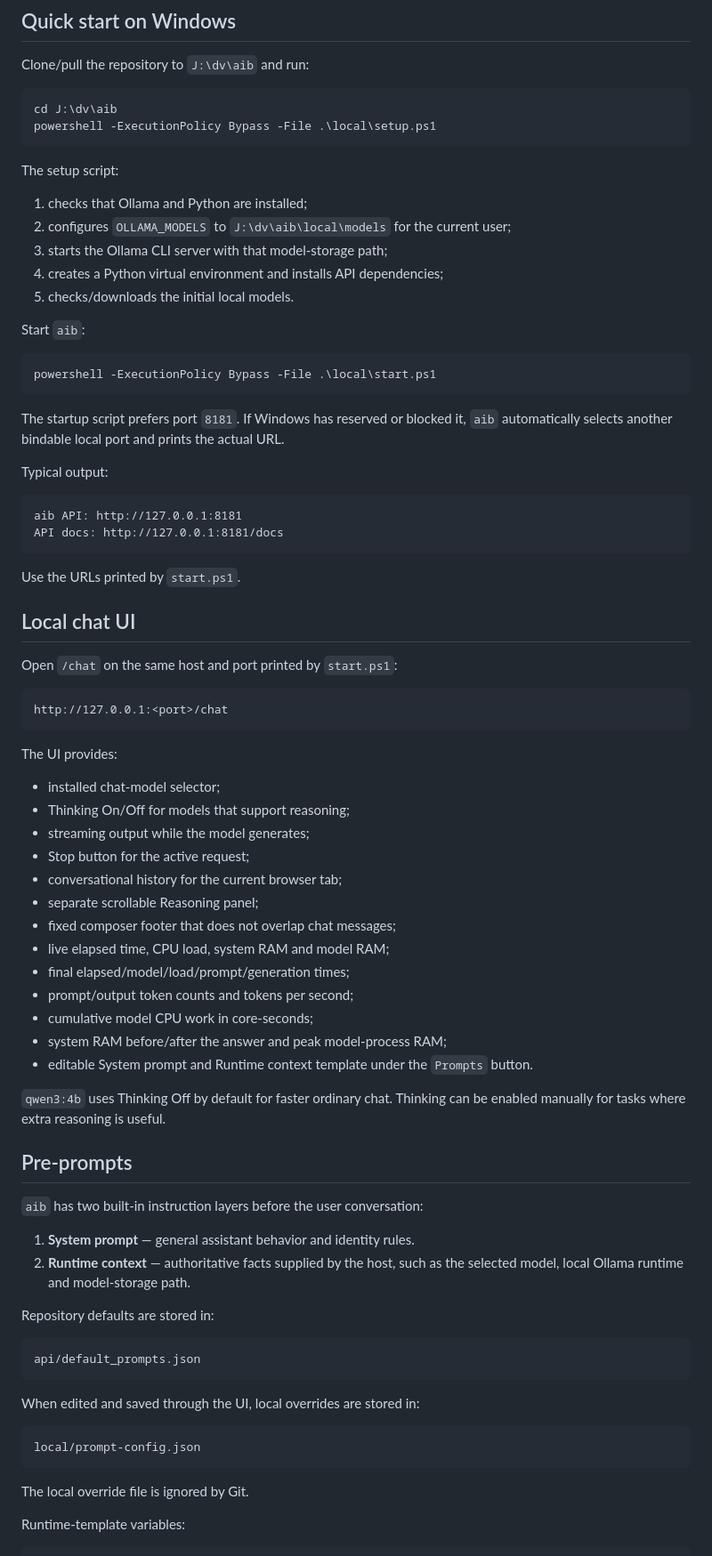
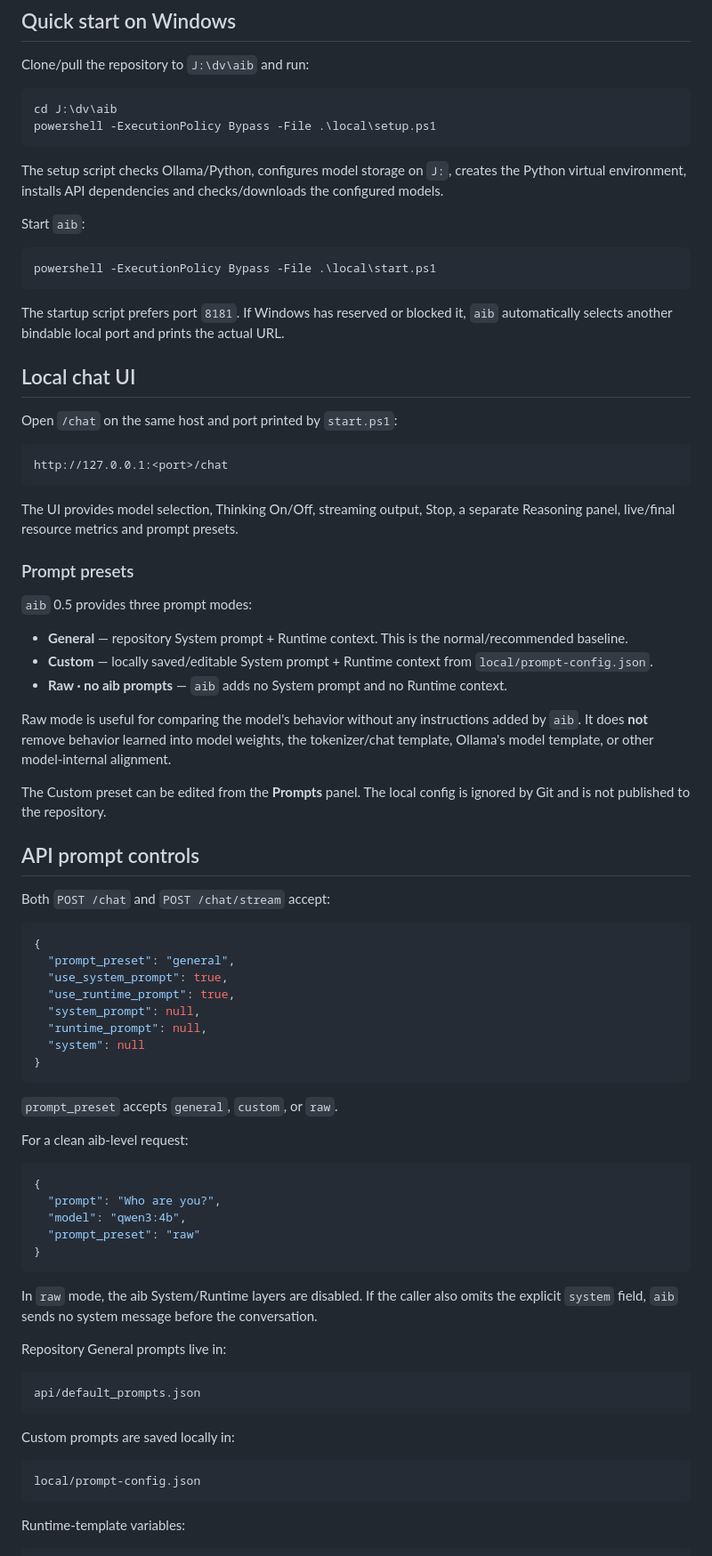
Before and after one commit to greenn/aib, a Markdown page: README.md, the part around one of its changes. Shown at 89% size. GitHub-like rendering.

Commit message:
Document prompt presets and raw mode

````diff
--- a/README.md
+++ b/README.md
@@ -37,13 +37,7 @@ cd J:\dv\aib
 powershell -ExecutionPolicy Bypass -File .\local\setup.ps1
 ```
 
-The setup script:
-
-1. checks that Ollama and Python are installed;
-2. configures `OLLAMA_MODELS` to `J:\dv\aib\local\models` for the current user;
-3. starts the Ollama CLI server with that model-storage path;
-4. creates a Python virtual environment and installs API dependencies;
-5. checks/downloads the initial local models.
+The setup script checks Ollama/Python, configures model storage on `J:`, creates the Python virtual environment, installs API dependencies and checks/downloads the configured models.
 
 Start `aib`:
 
@@ -53,15 +47,6 @@ powershell -ExecutionPolicy Bypass -File .\local\start.ps1
 
 The startup script prefers port `8181`. If Windows has reserved or blocked it, `aib` automatically selects another bindable local port and prints the actual URL.
 
-Typical output:
-
-```text
-aib API: http://127.0.0.1:8181
-API docs: http://127.0.0.1:8181/docs
-```
-
-Use the URLs printed by `start.ps1`.
-
 ## Local chat UI
 
 Open `/chat` on the same host and port printed by `start.ps1`:
@@ -70,44 +55,60 @@ Open `/chat` on the same host and port printed by `start.ps1`:
 http://127.0.0.1:<port>/chat
 ```
 
-The UI provides:
+The UI provides model selection, Thinking On/Off, streaming output, Stop, a separate Reasoning panel, live/final resource metrics and prompt presets.
 
-- installed chat-model selector;
-- Thinking On/Off for models that support reasoning;
-- streaming output while the model generates;
-- Stop button for the active request;
-- conversational history for the current browser tab;
-- separate scrollable Reasoning panel;
-- fixed composer footer that does not overlap chat messages;
-- live elapsed time, CPU load, system RAM and model RAM;
-- final elapsed/model/load/prompt/generation times;
-- prompt/output token counts and tokens per second;
-- cumulative model CPU work in core-seconds;
-- system RAM before/after the answer and peak model-process RAM;
-- editable System prompt and Runtime context template under the `Prompts` button.
+### Prompt presets
 
-`qwen3:4b` uses Thinking Off by default for faster ordinary chat. Thinking can be enabled manually for tasks where extra reasoning is useful.
+`aib` 0.5 provides three prompt modes:
 
-## Pre-prompts
+- **General** — repository System prompt + Runtime context. This is the normal/recommended baseline.
+- **Custom** — locally saved/editable System prompt + Runtime context from `local/prompt-config.json`.
+- **Raw · no aib prompts** — `aib` adds no System prompt and no Runtime context.
 
-`aib` has two built-in instruction layers before the user conversation:
+Raw mode is useful for comparing the model's behavior without any instructions added by `aib`. It does **not** remove behavior learned into model weights, the tokenizer/chat template, Ollama's model template, or other model-internal alignment.
 
-1. **System prompt** — general assistant behavior and identity rules.
-2. **Runtime context** — authoritative facts supplied by the host, such as the selected model, local Ollama runtime and model-storage path.
+The Custom preset can be edited from the **Prompts** panel. The local config is ignored by Git and is not published to the repository.
 
-Repository defaults are stored in:
+## API prompt controls
+
+Both `POST /chat` and `POST /chat/stream` accept:
+
+```json
+{
+  "prompt_preset": "general",
+  "use_system_prompt": true,
+  "use_runtime_prompt": true,
+  "system_prompt": null,
+  "runtime_prompt": null,
+  "system": null
+}
+```
+
+`prompt_preset` accepts `general`, `custom`, or `raw`.
+
+For a clean aib-level request:
+
+```json
+{
+  "prompt": "Who are you?",
+  "model": "qwen3:4b",
+  "prompt_preset": "raw"
+}
+```
+
+In `raw` mode, the aib System/Runtime layers are disabled. If the caller also omits the explicit `system` field, `aib` sends no system message before the conversation.
+
+Repository General prompts live in:
 
 ```text
 api/default_prompts.json
 ```
 
-When edited and saved through the UI, local overrides are stored in:
+Custom prompts are saved locally in:
 
 ```text
 local/prompt-config.json
 ```
-
-The local override file is ignored by Git.
 
 Runtime-template variables:
 
````
Also changed, not shown: other parts of README.md (+4 -21 lines).
